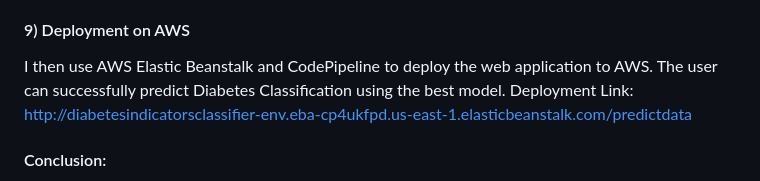
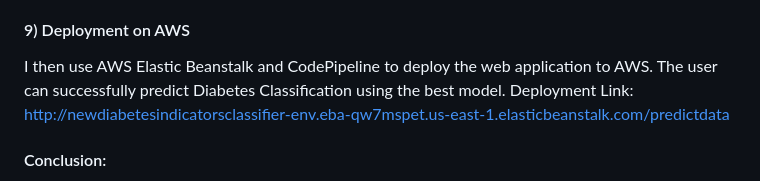
Before and after one commit to stevenhan777/Diabetes-Health-Indicators-2, a Markdown page: README.md, the part around the change. GitHub-like rendering.

Commit message:
update deployment link

```diff
--- a/README.md
+++ b/README.md
@@ -53,7 +53,7 @@ I then create a predict_pipeline, application and home.html file to create a sim
 
 #### 9) Deployment on AWS
 
-I then use AWS Elastic Beanstalk and CodePipeline to deploy the web application to AWS. The user can successfully predict Diabetes Classification using the best model. Deployment Link: http://diabetesindicatorsclassifier-env.eba-cp4ukfpd.us-east-1.elasticbeanstalk.com/predictdata
+I then use AWS Elastic Beanstalk and CodePipeline to deploy the web application to AWS. The user can successfully predict Diabetes Classification using the best model. Deployment Link: http://newdiabetesindicatorsclassifier-env.eba-qw7mspet.us-east-1.elasticbeanstalk.com/predictdata
 
 #### Conclusion:
 
```
